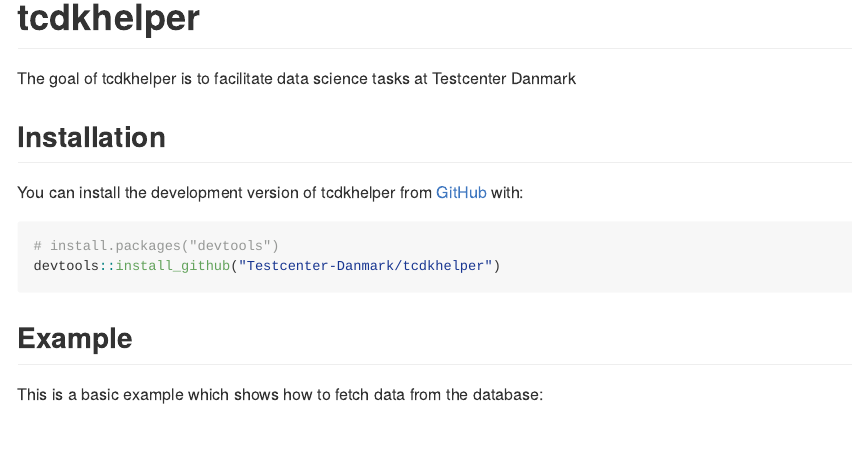
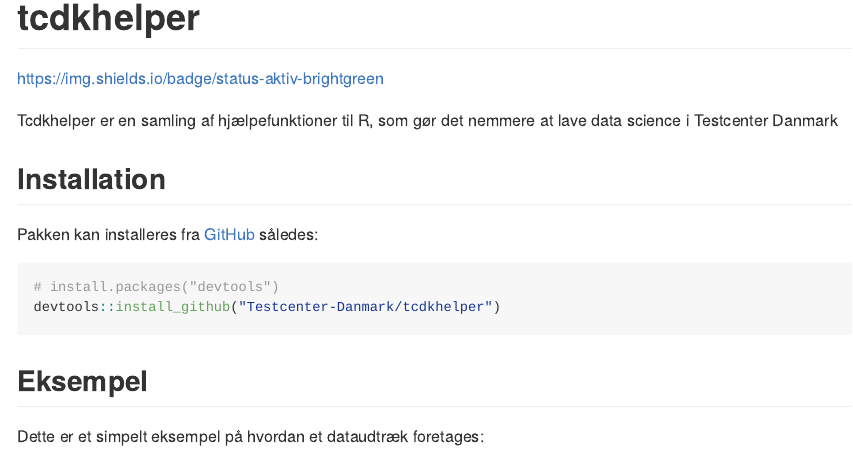
Before and after one commit to Testcenter-Danmark/tcdkhelper, an R Markdown document (README.Rmd): the page in a window 1100 px wide, from its top. The pictures show the output file README.md that the author committed with the source, drawn offline in the style of GitHub.

Commit message:
Update to docstring and readme

````diff
--- a/README.Rmd
+++ b/README.Rmd
@@ -16,22 +16,23 @@
 # tcdkhelper
 
 <!-- badges: start -->
+https://img.shields.io/badge/status-aktiv-brightgreen
 <!-- badges: end -->
 
-The goal of tcdkhelper is to facilitate data science tasks at Testcenter Danmark
+Tcdkhelper er en samling af hjælpefunktioner til R, som gør det nemmere at lave data science i Testcenter Danmark
 
 ## Installation
 
-You can install the development version of tcdkhelper from [GitHub](https://github.com/) with:
+Pakken kan installeres fra [GitHub](https://github.com/) således:
 
 ``` r
 # install.packages("devtools")
 devtools::install_github("Testcenter-Danmark/tcdkhelper")
 ```
 
-## Example
+## Eksempel
 
-This is a basic example which shows how to fetch data from the database:
+Dette er et simpelt eksempel på hvordan et dataudtræk foretages:
 
 ```{r example}
 library(tcdkhelper)
````
Also changed, not shown: R/get_query.R (+1 -1 lines), README.md.
